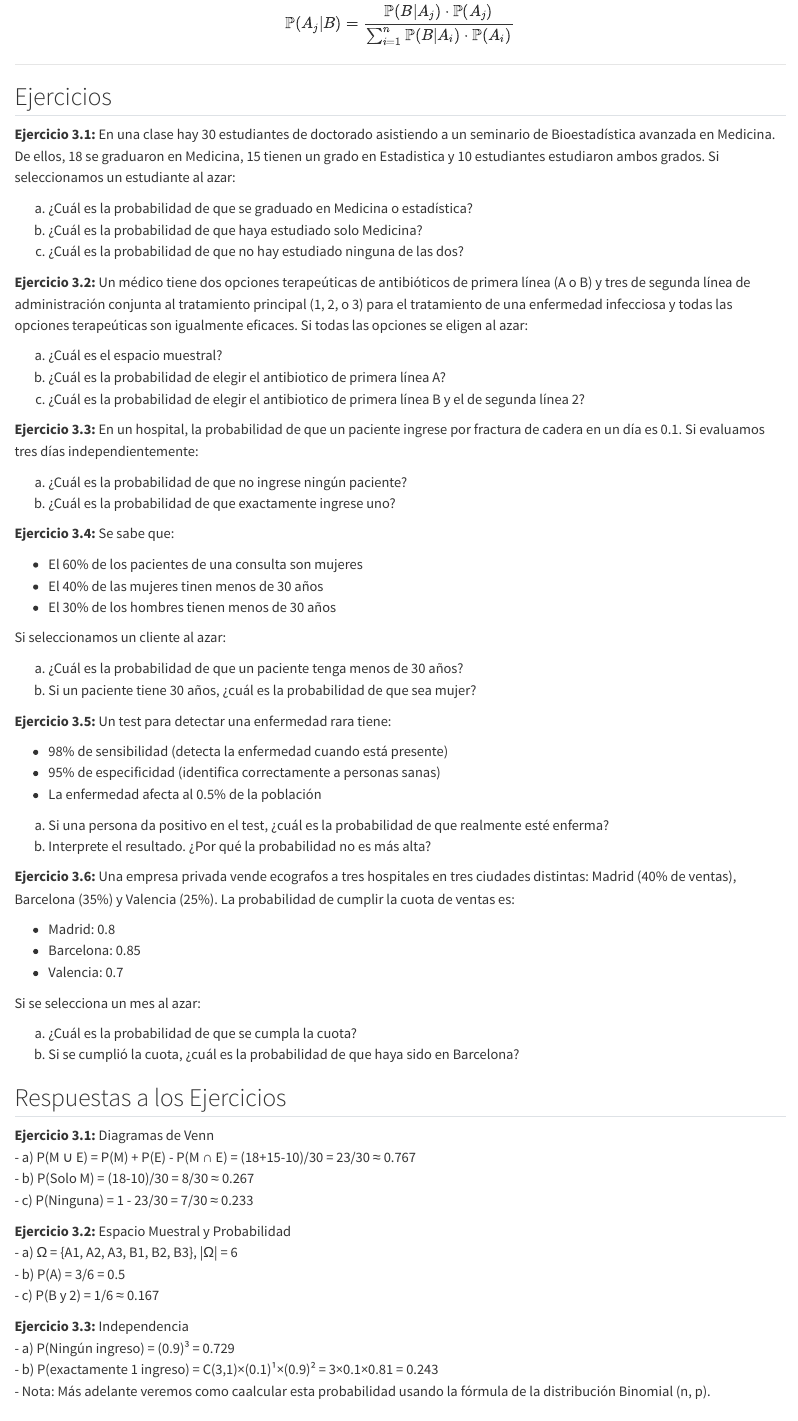
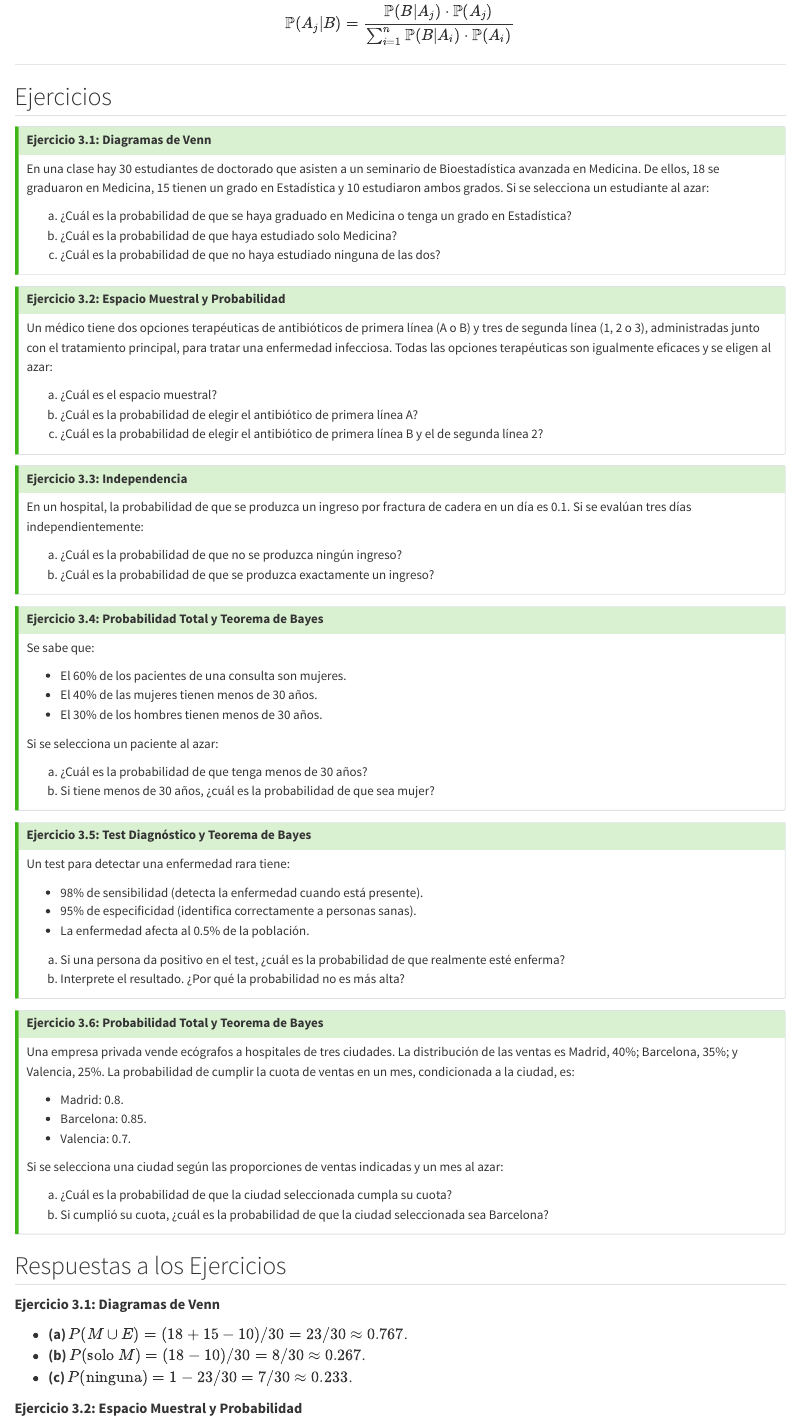
Before and after one commit to migariane/MatematicaEstadisticaMedicinaR, a Quarto document (chapters/semana03.qmd): the page in a window 1100 px wide, from 14840 px down. Rendered offline with R 4.5, knitr and Pandoc in place of Quarto, with nearby package versions.

Commit message:
fix: correct Week 3 exercise answers and structure

```diff
--- a/chapters/semana03.qmd
+++ b/chapters/semana03.qmd
@@ -811,68 +811,85 @@ $$\mathbb{P}(A_j|B) = \frac{\mathbb{P}(B|A_j) \cdot \mathbb{P}(A_j)}{\sum_{i=1}^
 
 ## Ejercicios {#sec-semana03-ejercicios}
 
-**Ejercicio 3.1:** En una clase hay 30 estudiantes de doctorado asistiendo a un seminario de Bioestadística avanzada en Medicina. De ellos, 18 se graduaron en Medicina, 15 tienen un grado en Estadistica y 10 estudiantes estudiaron ambos grados. Si seleccionamos un estudiante al azar:
+::: {.callout-tip}
+## Ejercicio 3.1: Diagramas de Venn
 
-a) ¿Cuál es la probabilidad de que se graduado en Medicina o estadística?
-b) ¿Cuál es la probabilidad de que haya estudiado solo Medicina?
-c) ¿Cuál es la probabilidad de que no hay estudiado ninguna de las dos?
+En una clase hay 30 estudiantes de doctorado que asisten a un seminario de Bioestadística avanzada en Medicina. De ellos, 18 se graduaron en Medicina, 15 tienen un grado en Estadística y 10 estudiaron ambos grados. Si se selecciona un estudiante al azar:
 
-**Ejercicio 3.2:** Un médico tiene dos opciones terapeúticas de antibióticos de primera línea (A o B) y tres de segunda línea de administración conjunta al tratamiento principal (1, 2, o 3) para el tratamiento de una enfermedad infecciosa y todas las opciones terapeúticas son igualmente eficaces. Si todas las opciones se eligen al azar:
+(a) ¿Cuál es la probabilidad de que se haya graduado en Medicina o tenga un grado en Estadística?
+(b) ¿Cuál es la probabilidad de que haya estudiado solo Medicina?
+(c) ¿Cuál es la probabilidad de que no haya estudiado ninguna de las dos?
+:::
 
-a) ¿Cuál es el espacio muestral?
-b) ¿Cuál es la probabilidad de elegir el antibiotico de primera línea A?
-c) ¿Cuál es la probabilidad de elegir el antibiotico de primera línea B y el de segunda línea 2?
+::: {.callout-tip}
+## Ejercicio 3.2: Espacio Muestral y Probabilidad
 
-**Ejercicio 3.3:** En un hospital, la probabilidad de que un paciente ingrese por fractura de cadera en un día es 0.1. Si evaluamos tres días independientemente:
+Un médico tiene dos opciones terapéuticas de antibióticos de primera línea (A o B) y tres de segunda línea (1, 2 o 3), administradas junto con el tratamiento principal, para tratar una enfermedad infecciosa. Todas las opciones terapéuticas son igualmente eficaces y se eligen al azar:
 
-a) ¿Cuál es la probabilidad de que no ingrese ningún paciente?
-b) ¿Cuál es la probabilidad de que exactamente ingrese uno?
+(a) ¿Cuál es el espacio muestral?
+(b) ¿Cuál es la probabilidad de elegir el antibiótico de primera línea A?
+(c) ¿Cuál es la probabilidad de elegir el antibiótico de primera línea B y el de segunda línea 2?
+:::
 
-**Ejercicio 3.4:** Se sabe que:
+::: {.callout-tip}
+## Ejercicio 3.3: Independencia
 
-- El 60% de los pacientes de una consulta son mujeres
-- El 40% de las mujeres tinen menos de 30 años
-- El 30% de los hombres tienen menos de 30 años
+En un hospital, la probabilidad de que se produzca un ingreso por fractura de cadera en un día es 0.1. Si se evalúan tres días independientemente:
 
-Si seleccionamos un cliente al azar:
+(a) ¿Cuál es la probabilidad de que no se produzca ningún ingreso?
+(b) ¿Cuál es la probabilidad de que se produzca exactamente un ingreso?
+:::
 
-a) ¿Cuál es la probabilidad de que un paciente tenga menos de 30 años?
-b) Si un paciente tiene 30 años, ¿cuál es la probabilidad de que sea mujer?
+::: {.callout-tip}
+## Ejercicio 3.4: Probabilidad Total y Teorema de Bayes
 
-**Ejercicio 3.5:** Un test para detectar una enfermedad rara tiene:
+Se sabe que:
 
-- 98% de sensibilidad (detecta la enfermedad cuando está presente)
-- 95% de especificidad (identifica correctamente a personas sanas)
-- La enfermedad afecta al 0.5% de la población
+- El 60% de los pacientes de una consulta son mujeres.
+- El 40% de las mujeres tienen menos de 30 años.
+- El 30% de los hombres tienen menos de 30 años.
 
-a) Si una persona da positivo en el test, ¿cuál es la probabilidad de que realmente esté enferma?
-b) Interprete el resultado. ¿Por qué la probabilidad no es más alta?
+Si se selecciona un paciente al azar:
 
-**Ejercicio 3.6:** Una empresa privada vende ecografos a tres hospitales en tres ciudades distintas: Madrid (40% de ventas), Barcelona (35%) y Valencia (25%). La probabilidad de cumplir la cuota de ventas es:
+(a) ¿Cuál es la probabilidad de que tenga menos de 30 años?
+(b) Si tiene menos de 30 años, ¿cuál es la probabilidad de que sea mujer?
+:::
 
-- Madrid: 0.8
-- Barcelona: 0.85
-- Valencia: 0.7
+::: {.callout-tip}
+## Ejercicio 3.5: Test Diagnóstico y Teorema de Bayes
 
-Si se selecciona un mes al azar:
+Un test para detectar una enfermedad rara tiene:
 
-a) ¿Cuál es la probabilidad de que se cumpla la cuota?
-b) Si se cumplió la cuota, ¿cuál es la probabilidad de que haya sido en Barcelona?
+- 98% de sensibilidad (detecta la enfermedad cuando está presente).
+- 95% de especificidad (identifica correctamente a personas sanas).
+- La enfermedad afecta al 0.5% de la población.
+
+(a) Si una persona da positivo en el test, ¿cuál es la probabilidad de que realmente esté enferma?
+(b) Interprete el resultado. ¿Por qué la probabilidad no es más alta?
+:::
+
+::: {.callout-tip}
+## Ejercicio 3.6: Probabilidad Total y Teorema de Bayes
+
+Una empresa privada vende ecógrafos a hospitales de tres ciudades. La distribución de las ventas es Madrid, 40%; Barcelona, 35%; y Valencia, 25%. La probabilidad de cumplir la cuota de ventas en un mes, condicionada a la ciudad, es:
+
+- Madrid: 0.8.
+- Barcelona: 0.85.
+- Valencia: 0.7.
+
+Si se selecciona una ciudad según las proporciones de ventas indicadas y un mes al azar:
+
+(a) ¿Cuál es la probabilidad de que la ciudad seleccionada cumpla su cuota?
+(b) Si cumplió su cuota, ¿cuál es la probabilidad de que la ciudad seleccionada sea Barcelona?
+:::
 
 ## Respuestas a los Ejercicios {#sec-semana03-respuestas}
 
-**Ejercicio 3.1:** Diagramas de Venn
-- a) P(M ∪ E) = P(M) + P(E) - P(M ∩ E) = (18+15-10)/30 = 23/30 ≈ 0.767
-- b) P(Solo M) = (18-10)/30 = 8/30 ≈ 0.267
-- c) P(Ninguna) = 1 - 23/30 = 7/30 ≈ 0.233
+**Ejercicio 3.1: Diagramas de Venn**
 
-**Ejercicio 3.2:** Espacio Muestral y Probabilidad
-- a) Ω = {A1, A2, A3, B1, B2, B3}, |Ω| = 6
-- b) P(A) = 3/6 = 0.5
-- c) P(B y 2) = 1/6 ≈ 0.167
+- **(a)** $P(M\cup E)=(18+15-10)/30=23/30\approx0.767$.
+- **(b)** $P(\text{solo }M)=(18-10)/30=8/30\approx0.267$.
+- **(c)** $P(\text{ninguna})=1-23/30=7/30\approx0.233$.
 
-**Ejercicio 3.3:** Independencia
-- a) P(Ningún ingreso) = (0.9)³ = 0.729
-- b) P(exactamente 1 ingreso) = C(3,1)×(0.1)¹×(0.9)² = 3×0.1×0.81 = 0.243
-- Nota: Más adelante veremos como caalcular esta probabilidad usando la fórmula de la distribución Binomial (n, p).
+**Ejercicio 3.2: Espacio Muestral y Probabilidad**
 
```
Also changed, not shown: chapters/semana03.qmd (32 more changed lines), 1 other file.
